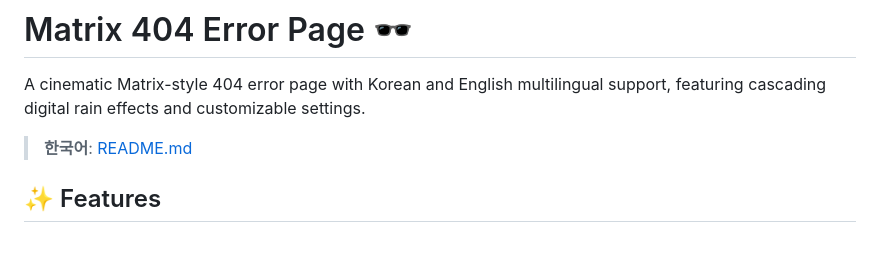
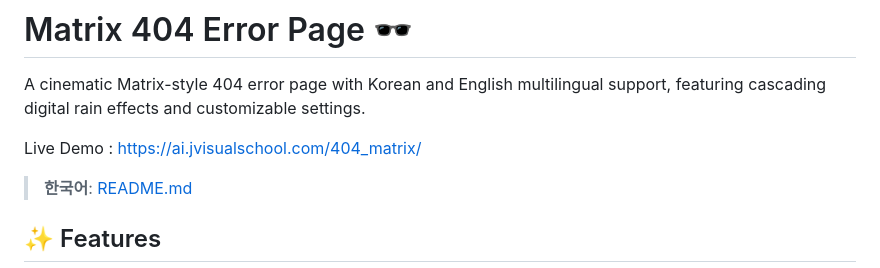
Before and after one commit to jvisualschool/404_matrix, a Markdown page: README_EN.md, the part around the change. Rendered like a GitHub page; blank space fills up the shorter version.

```diff
--- a/README_EN.md
+++ b/README_EN.md
@@ -1,6 +1,8 @@
 # Matrix 404 Error Page 🕶️
 
 A cinematic Matrix-style 404 error page with Korean and English multilingual support, featuring cascading digital rain effects and customizable settings.
+
+Live Demo : https://ai.jvisualschool.com/404_matrix/
 
 > **한국어**: [README.md](README.md)
 
```
